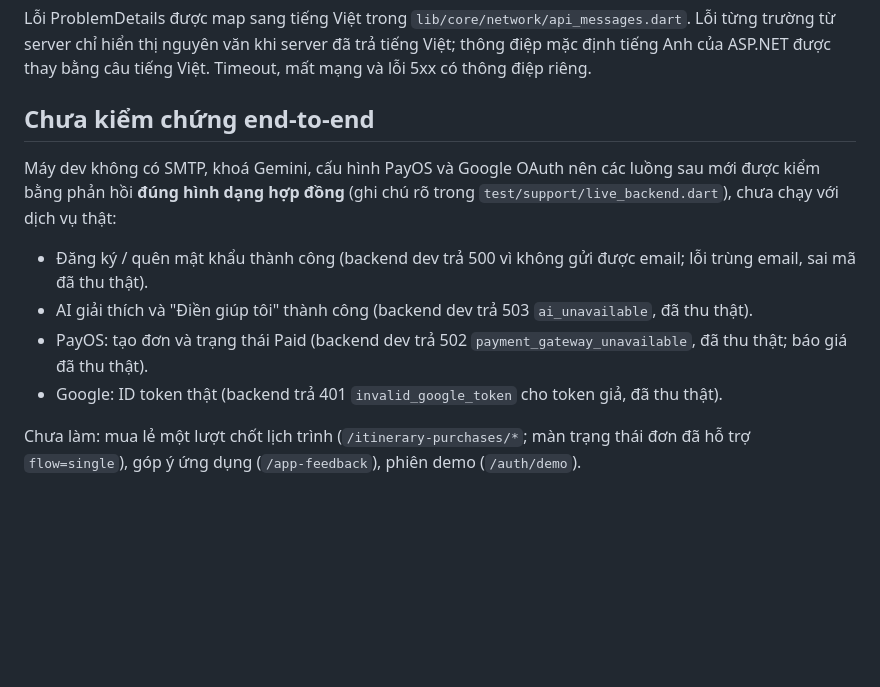
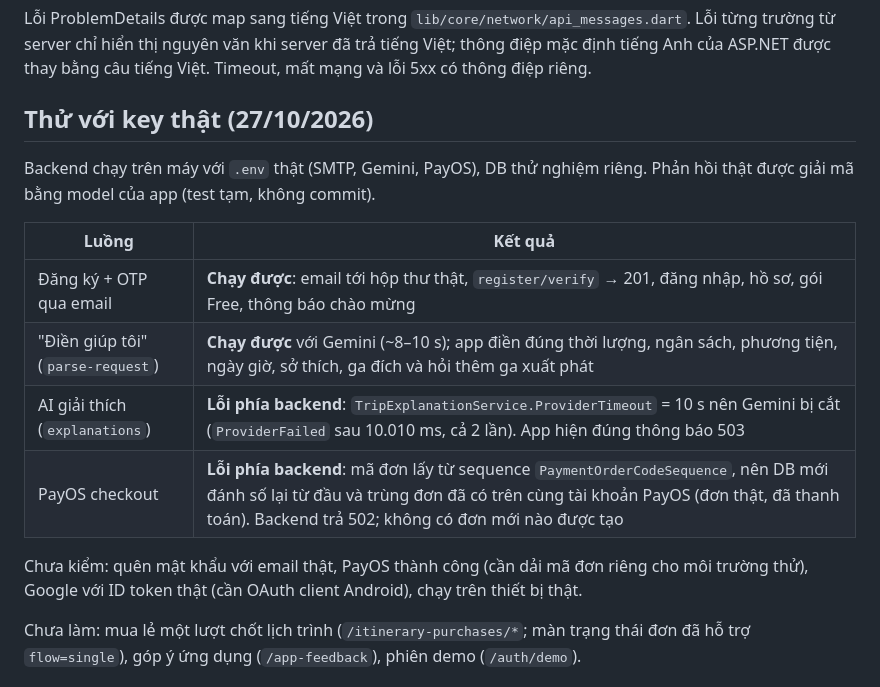
Before and after one commit to CharlieMinh/LocalMate_AI_Mobile, a Markdown page: docs/LIVE_BACKEND.md, the part around the change. GitHub-like rendering; blank space fills up the shorter version.

Commit message:
docs: results of running against the backend with real keys
OTP registration and AI parse-request work end to end. AI explanations
fail on the backend's 10 s provider timeout, and PayOS checkout fails
because order codes restart with each new database and collide with
existing orders on the shared merchant account.

Co-Authored-By: Claude Opus 5.5 <noreply@anthropic.com>

```diff
--- a/docs/LIVE_BACKEND.md
+++ b/docs/LIVE_BACKEND.md
@@ -84,14 +84,18 @@ Backend tự migrate và seed dữ liệu: 14 ga, khoảng 65 địa điểm, 3
 
 Lỗi ProblemDetails được map sang tiếng Việt trong `lib/core/network/api_messages.dart`. Lỗi từng trường từ server chỉ hiển thị nguyên văn khi server đã trả tiếng Việt; thông điệp mặc định tiếng Anh của ASP.NET được thay bằng câu tiếng Việt. Timeout, mất mạng và lỗi 5xx có thông điệp riêng.
 
-## Chưa kiểm chứng end-to-end
+## Thử với key thật (27/10/2026)
 
-Máy dev không có SMTP, khoá Gemini, cấu hình PayOS và Google OAuth nên các luồng sau mới được kiểm bằng phản hồi **đúng hình dạng hợp đồng** (ghi chú rõ trong `test/support/live_backend.dart`), chưa chạy với dịch vụ thật:
+Backend chạy trên máy với `.env` thật (SMTP, Gemini, PayOS), DB thử nghiệm riêng. Phản hồi thật được giải mã bằng model của app (test tạm, không commit).
 
-- Đăng ký / quên mật khẩu thành công (backend dev trả 500 vì không gửi được email; lỗi trùng email, sai mã đã thu thật).
-- AI giải thích và "Điền giúp tôi" thành công (backend dev trả 503 `ai_unavailable`, đã thu thật).
-- PayOS: tạo đơn và trạng thái Paid (backend dev trả 502 `payment_gateway_unavailable`, đã thu thật; báo giá đã thu thật).
-- Google: ID token thật (backend trả 401 `invalid_google_token` cho token giả, đã thu thật).
+| Luồng | Kết quả |
+|---|---|
+| Đăng ký + OTP qua email | **Chạy được**: email tới hộp thư thật, `register/verify` → 201, đăng nhập, hồ sơ, gói Free, thông báo chào mừng |
+| "Điền giúp tôi" (`parse-request`) | **Chạy được** với Gemini (~8–10 s); app điền đúng thời lượng, ngân sách, phương tiện, ngày giờ, sở thích, ga đích và hỏi thêm ga xuất phát |
+| AI giải thích (`explanations`) | **Lỗi phía backend**: `TripExplanationService.ProviderTimeout` = 10 s nên Gemini bị cắt (`ProviderFailed` sau 10.010 ms, cả 2 lần). App hiện đúng thông báo 503 |
+| PayOS checkout | **Lỗi phía backend**: mã đơn lấy từ sequence `PaymentOrderCodeSequence`, nên DB mới đánh số lại từ đầu và trùng đơn đã có trên cùng tài khoản PayOS (đơn thật, đã thanh toán). Backend trả 502; không có đơn mới nào được tạo |
+
+Chưa kiểm: quên mật khẩu với email thật, PayOS thành công (cần dải mã đơn riêng cho môi trường thử), Google với ID token thật (cần OAuth client Android), chạy trên thiết bị thật.
 
 Chưa làm: mua lẻ một lượt chốt lịch trình (`/itinerary-purchases/*`; màn trạng thái đơn đã hỗ trợ `flow=single`), góp ý ứng dụng (`/app-feedback`), phiên demo (`/auth/demo`).
 
```
